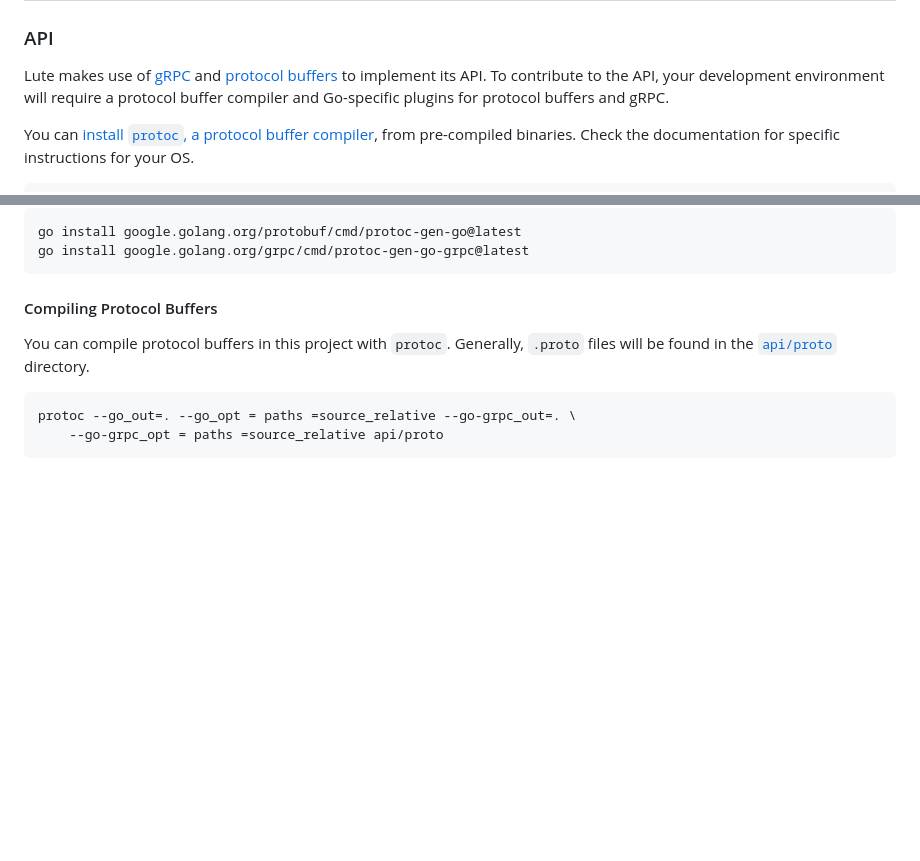
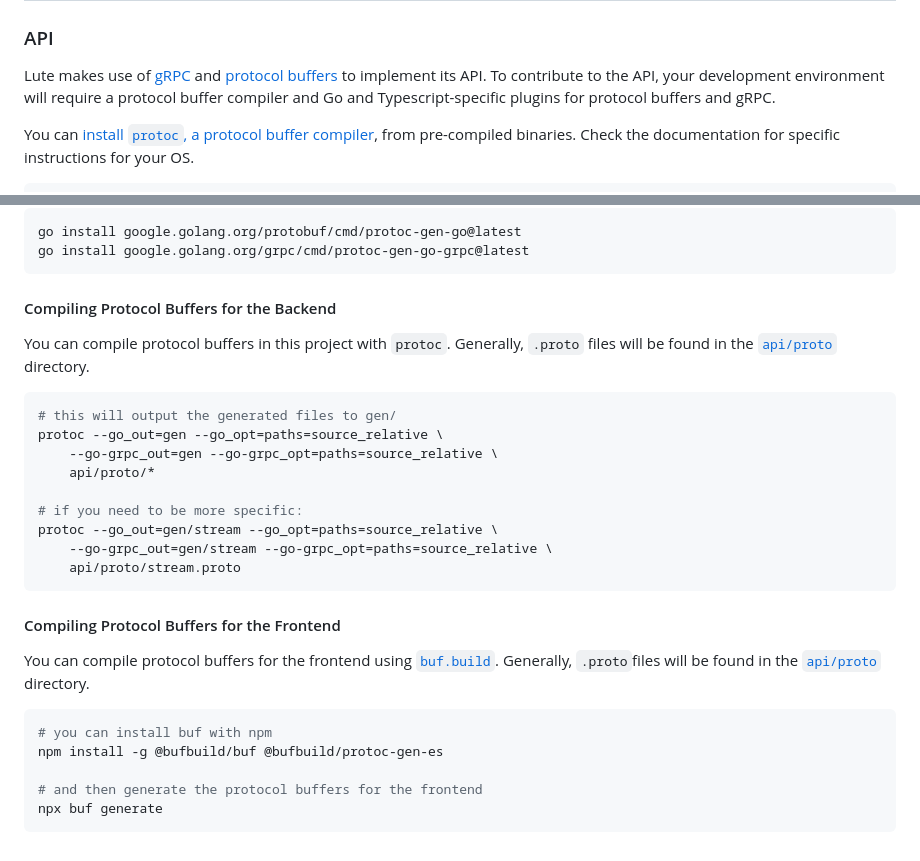
Before and after one commit to TheJukebox/lute, a Markdown page: README.md, 2 parts joined by grey strips. GitHub-like rendering; blank space fills up the shorter version.

````diff
--- a/README.md
+++ b/README.md
@@ -79,7 +79,7 @@ The JSON configuration in `lute.config.json` sets the default values that Lute w
 Lute makes use of [gRPC](https://grpc.io/docs/what-is-grpc/core-concepts/) and
 [protocol buffers](https://protobuf.dev/) to implement its API. To contribute
 to the API, your development environment will require a protocol buffer compiler
-and Go-specific plugins for protocol buffers and gRPC.
+and Go and Typescript-specific plugins for protocol buffers and gRPC.
 
 You can [install `protoc`, a protocol buffer compiler](https://grpc.io/docs/protoc-installation/),
 from pre-compiled binaries. Check the documentation for specific instructions
@@ -101,12 +101,33 @@ go install google.golang.org/protobuf/cmd/protoc-gen-go@latest
 go install google.golang.org/grpc/cmd/protoc-gen-go-grpc@latest
 ```
 
-#### Compiling Protocol Buffers
+#### Compiling Protocol Buffers for the Backend
 
 You can compile protocol buffers in this project with `protoc`. Generally,
 `.proto` files will be found in the [`api/proto`](api/proto) directory.
 
 ```bash
-protoc --go_out=. --go_opt = paths =source_relative --go-grpc_out=. \
-    --go-grpc_opt = paths =source_relative api/proto
+# this will output the generated files to gen/
+protoc --go_out=gen --go_opt=paths=source_relative \
+    --go-grpc_out=gen --go-grpc_opt=paths=source_relative \
+    api/proto/*
+
+# if you need to be more specific:
+protoc --go_out=gen/stream --go_opt=paths=source_relative \
+    --go-grpc_out=gen/stream --go-grpc_opt=paths=source_relative \
+    api/proto/stream.proto
 ```
+
+#### Compiling Protocol Buffers for the Frontend
+
+You can compile protocol buffers for the frontend using [`buf.build`](https://buf.build/docs/). Generally,
+`.proto`files will be found in the [`api/proto`](api/proto) directory.
+
+
+```bash
+# you can install buf with npm
+npm install -g @bufbuild/buf @bufbuild/protoc-gen-es
+
+# and then generate the protocol buffers for the frontend
+npx buf generate
+```
````
